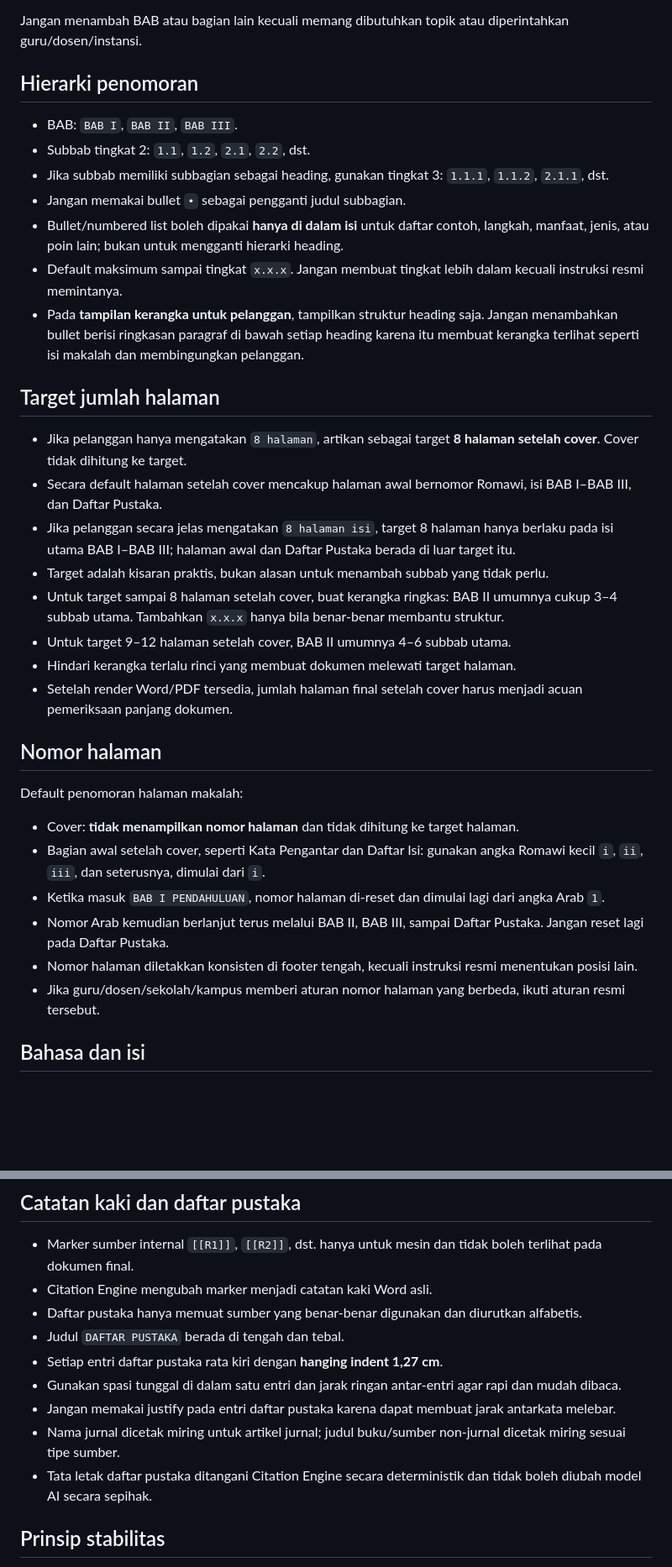
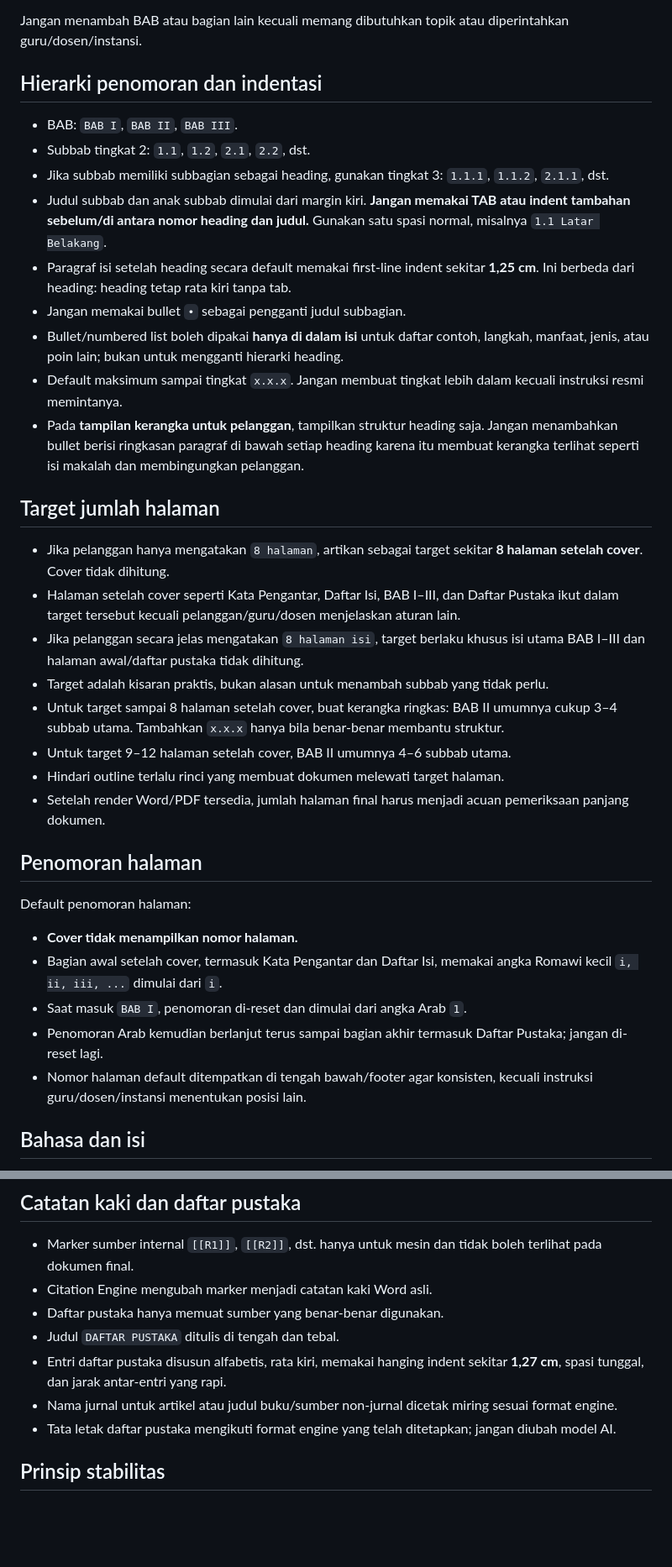
Before and after one commit to AnandaAzhari/ai-assistant, a Markdown page: policies/document_format_policy.md, 2 parts joined by grey strips. Shown at 84% size. GitHub-like rendering; blank space fills up the shorter version.

Commit message:
Clarify page targets, page numbering, and heading indentation

```diff
--- a/policies/document_format_policy.md
+++ b/policies/document_format_policy.md
@@ -33,11 +33,13 @@ Urutan default:
 
 Jangan menambah BAB atau bagian lain kecuali memang dibutuhkan topik atau diperintahkan guru/dosen/instansi.
 
-## Hierarki penomoran
+## Hierarki penomoran dan indentasi
 
 - BAB: `BAB I`, `BAB II`, `BAB III`.
 - Subbab tingkat 2: `1.1`, `1.2`, `2.1`, `2.2`, dst.
 - Jika subbab memiliki subbagian sebagai heading, gunakan tingkat 3: `1.1.1`, `1.1.2`, `2.1.1`, dst.
+- Judul subbab dan anak subbab dimulai dari margin kiri. **Jangan memakai TAB atau indent tambahan sebelum/di antara nomor heading dan judul.** Gunakan satu spasi normal, misalnya `1.1 Latar Belakang`.
+- Paragraf isi setelah heading secara default memakai first-line indent sekitar **1,25 cm**. Ini berbeda dari heading: heading tetap rata kiri tanpa tab.
 - Jangan memakai bullet `•` sebagai pengganti judul subbagian.
 - Bullet/numbered list boleh dipakai **hanya di dalam isi** untuk daftar contoh, langkah, manfaat, jenis, atau poin lain; bukan untuk mengganti hierarki heading.
 - Default maksimum sampai tingkat `x.x.x`. Jangan membuat tingkat lebih dalam kecuali instruksi resmi memintanya.
@@ -45,25 +47,24 @@ Jangan menambah BAB atau bagian lain kecuali memang dibutuhkan topik atau diperi
 
 ## Target jumlah halaman
 
-- Jika pelanggan hanya mengatakan `8 halaman`, artikan sebagai target **8 halaman setelah cover**. Cover tidak dihitung ke target.
-- Secara default halaman setelah cover mencakup halaman awal bernomor Romawi, isi BAB I–BAB III, dan Daftar Pustaka.
-- Jika pelanggan secara jelas mengatakan `8 halaman isi`, target 8 halaman hanya berlaku pada isi utama BAB I–BAB III; halaman awal dan Daftar Pustaka berada di luar target itu.
+- Jika pelanggan hanya mengatakan `8 halaman`, artikan sebagai target sekitar **8 halaman setelah cover**. Cover tidak dihitung.
+- Halaman setelah cover seperti Kata Pengantar, Daftar Isi, BAB I–III, dan Daftar Pustaka ikut dalam target tersebut kecuali pelanggan/guru/dosen menjelaskan aturan lain.
+- Jika pelanggan secara jelas mengatakan `8 halaman isi`, target berlaku khusus isi utama BAB I–III dan halaman awal/daftar pustaka tidak dihitung.
 - Target adalah kisaran praktis, bukan alasan untuk menambah subbab yang tidak perlu.
 - Untuk target sampai 8 halaman setelah cover, buat kerangka ringkas: BAB II umumnya cukup 3–4 subbab utama. Tambahkan `x.x.x` hanya bila benar-benar membantu struktur.
 - Untuk target 9–12 halaman setelah cover, BAB II umumnya 4–6 subbab utama.
-- Hindari kerangka terlalu rinci yang membuat dokumen melewati target halaman.
-- Setelah render Word/PDF tersedia, jumlah halaman final setelah cover harus menjadi acuan pemeriksaan panjang dokumen.
+- Hindari outline terlalu rinci yang membuat dokumen melewati target halaman.
+- Setelah render Word/PDF tersedia, jumlah halaman final harus menjadi acuan pemeriksaan panjang dokumen.
 
-## Nomor halaman
+## Penomoran halaman
 
-Default penomoran halaman makalah:
+Default penomoran halaman:
 
-- Cover: **tidak menampilkan nomor halaman** dan tidak dihitung ke target halaman.
-- Bagian awal setelah cover, seperti Kata Pengantar dan Daftar Isi: gunakan angka Romawi kecil `i`, `ii`, `iii`, dan seterusnya, dimulai dari `i`.
-- Ketika masuk `BAB I PENDAHULUAN`, nomor halaman di-reset dan dimulai lagi dari angka Arab `1`.
-- Nomor Arab kemudian berlanjut terus melalui BAB II, BAB III, sampai Daftar Pustaka. Jangan reset lagi pada Daftar Pustaka.
-- Nomor halaman diletakkan konsisten di footer tengah, kecuali instruksi resmi menentukan posisi lain.
-- Jika guru/dosen/sekolah/kampus memberi aturan nomor halaman yang berbeda, ikuti aturan resmi tersebut.
+- **Cover tidak menampilkan nomor halaman.**
+- Bagian awal setelah cover, termasuk Kata Pengantar dan Daftar Isi, memakai angka Romawi kecil `i, ii, iii, ...` dimulai dari `i`.
+- Saat masuk `BAB I`, penomoran di-reset dan dimulai dari angka Arab `1`.
+- Penomoran Arab kemudian berlanjut terus sampai bagian akhir termasuk Daftar Pustaka; jangan di-reset lagi.
+- Nomor halaman default ditempatkan di tengah bawah/footer agar konsisten, kecuali instruksi guru/dosen/instansi menentukan posisi lain.
 
 ## Bahasa dan isi
 
@@ -76,13 +77,11 @@ Default penomoran halaman makalah:
 
 - Marker sumber internal `[[R1]]`, `[[R2]]`, dst. hanya untuk mesin dan tidak boleh terlihat pada dokumen final.
 - Citation Engine mengubah marker menjadi catatan kaki Word asli.
-- Daftar pustaka hanya memuat sumber yang benar-benar digunakan dan diurutkan alfabetis.
-- Judul `DAFTAR PUSTAKA` berada di tengah dan tebal.
-- Setiap entri daftar pustaka rata kiri dengan **hanging indent 1,27 cm**.
-- Gunakan spasi tunggal di dalam satu entri dan jarak ringan antar-entri agar rapi dan mudah dibaca.
-- Jangan memakai justify pada entri daftar pustaka karena dapat membuat jarak antarkata melebar.
-- Nama jurnal dicetak miring untuk artikel jurnal; judul buku/sumber non-jurnal dicetak miring sesuai tipe sumber.
-- Tata letak daftar pustaka ditangani Citation Engine secara deterministik dan tidak boleh diubah model AI secara sepihak.
+- Daftar pustaka hanya memuat sumber yang benar-benar digunakan.
+- Judul `DAFTAR PUSTAKA` ditulis di tengah dan tebal.
+- Entri daftar pustaka disusun alfabetis, rata kiri, memakai hanging indent sekitar **1,27 cm**, spasi tunggal, dan jarak antar-entri yang rapi.
+- Nama jurnal untuk artikel atau judul buku/sumber non-jurnal dicetak miring sesuai format engine.
+- Tata letak daftar pustaka mengikuti format engine yang telah ditetapkan; jangan diubah model AI.
 
 ## Prinsip stabilitas
 
```
Also changed, not shown: other parts of policies/document_format_policy.md (+1 -1 lines).
